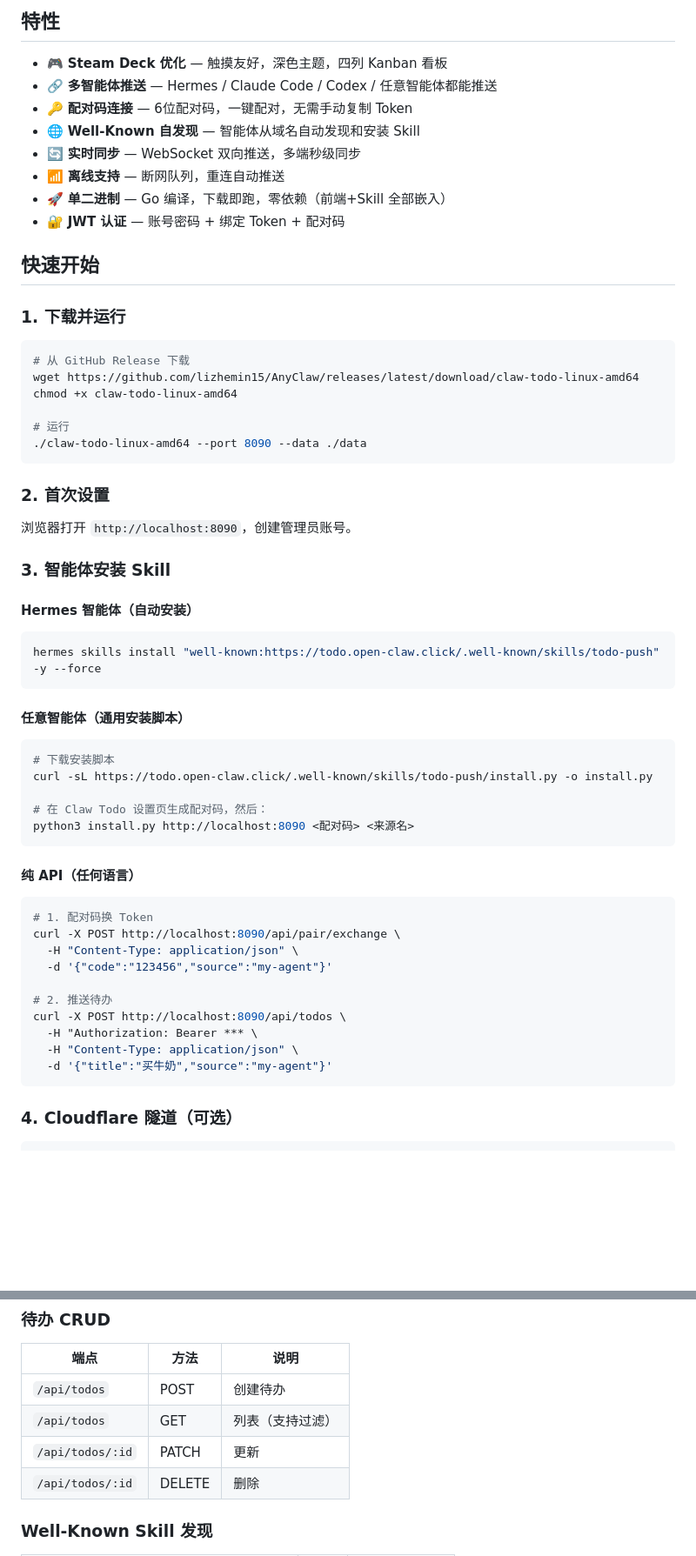
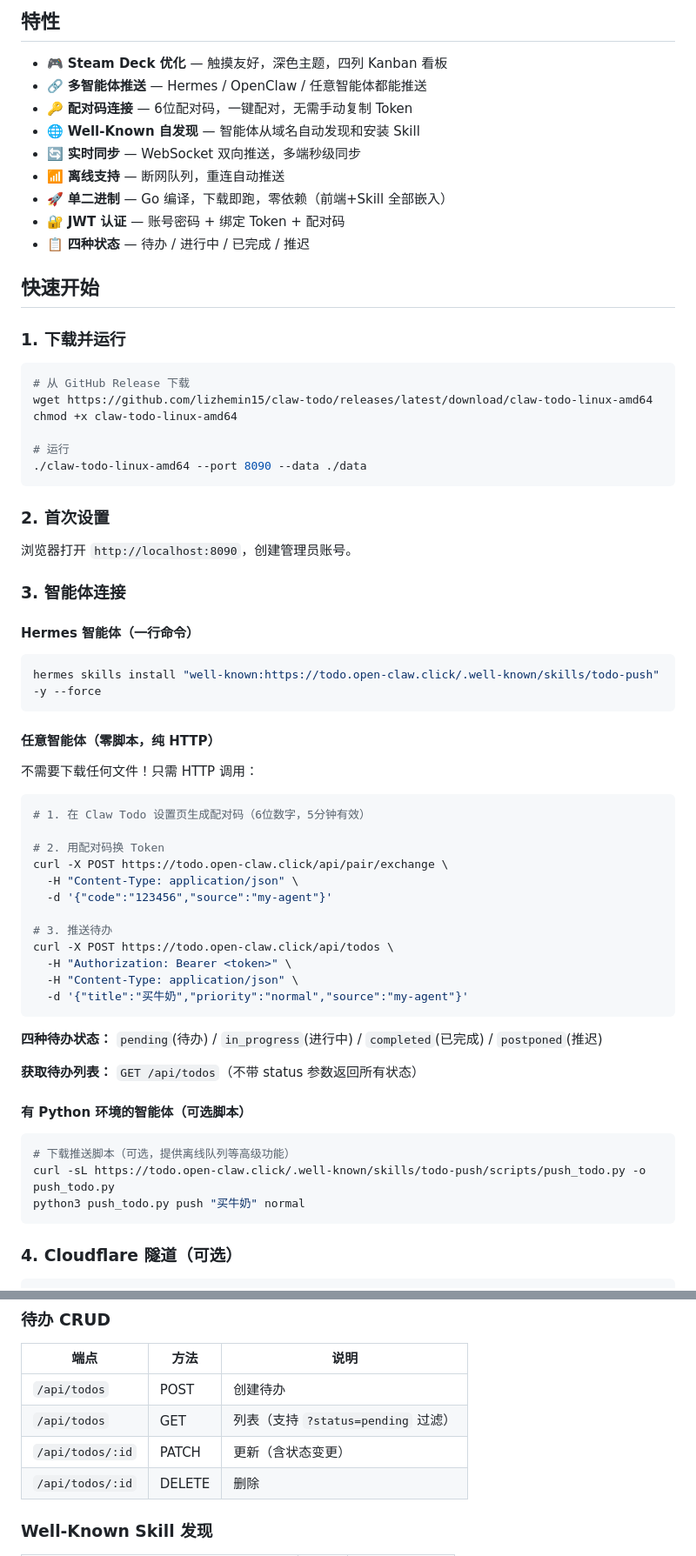
Before and after one commit to lizhemin15/claw-todo, a Markdown page: README.md, 2 parts joined by grey strips. Shown at 87% size. Drawn GitHub-style; blank space fills up the shorter version.

````diff
--- a/README.md
+++ b/README.md
@@ -7,13 +7,14 @@ Steam Deck 触摸屏优化的待办事项 Kanban 看板 + 多智能体推送。
 ## 特性
 
 - 🎮 **Steam Deck 优化** — 触摸友好，深色主题，四列 Kanban 看板
-- 🔗 **多智能体推送** — Hermes / Claude Code / Codex / 任意智能体都能推送
+- 🔗 **多智能体推送** — Hermes / OpenClaw / 任意智能体都能推送
 - 🔑 **配对码连接** — 6位配对码，一键配对，无需手动复制 Token
 - 🌐 **Well-Known 自发现** — 智能体从域名自动发现和安装 Skill
 - 🔄 **实时同步** — WebSocket 双向推送，多端秒级同步
 - 📶 **离线支持** — 断网队列，重连自动推送
 - 🚀 **单二进制** — Go 编译，下载即跑，零依赖（前端+Skill 全部嵌入）
 - 🔐 **JWT 认证** — 账号密码 + 绑定 Token + 配对码
+- 📋 **四种状态** — 待办 / 进行中 / 已完成 / 推迟
 
 ## 快速开始
 
@@ -21,7 +22,7 @@ Steam Deck 触摸屏优化的待办事项 Kanban 看板 + 多智能体推送。
 
 ```bash
 # 从 GitHub Release 下载
-wget https://github.com/lizhemin15/AnyClaw/releases/latest/download/claw-todo-linux-amd64
+wget https://github.com/lizhemin15/claw-todo/releases/latest/download/claw-todo-linux-amd64
 chmod +x claw-todo-linux-amd64
 
 # 运行
@@ -32,34 +33,40 @@ chmod +x claw-todo-linux-amd64
 
 浏览器打开 `http://localhost:8090`，创建管理员账号。
 
-### 3. 智能体安装 Skill
+### 3. 智能体连接
 
-#### Hermes 智能体（自动安装）
+#### Hermes 智能体（一行命令）
 ```bash
 hermes skills install "well-known:https://todo.open-claw.click/.well-known/skills/todo-push" -y --force
 ```
 
-#### 任意智能体（通用安装脚本）
+#### 任意智能体（零脚本，纯 HTTP）
+不需要下载任何文件！只需 HTTP 调用：
+
 ```bash
-# 下载安装脚本
-curl -sL https://todo.open-claw.click/.well-known/skills/todo-push/install.py -o install.py
+# 1. 在 Claw Todo 设置页生成配对码（6位数字，5分钟有效）
 
-# 在 Claw Todo 设置页生成配对码，然后：
-python3 install.py http://localhost:8090 <配对码> <来源名>
-```
-
-#### 纯 API（任何语言）
-```bash
-# 1. 配对码换 Token
-curl -X POST http://localhost:8090/api/pair/exchange \
+# 2. 用配对码换 Token
+curl -X POST https://todo.open-claw.click/api/pair/exchange \
   -H "Content-Type: application/json" \
   -d '{"code":"123456","source":"my-agent"}'
 
-# 2. 推送待办
-curl -X POST http://localhost:8090/api/todos \
-  -H "Authorization: Bearer *** \
+# 3. 推送待办
+curl -X POST https://todo.open-claw.click/api/todos \
+  -H "Authorization: Bearer <token>" \
   -H "Content-Type: application/json" \
-  -d '{"title":"买牛奶","source":"my-agent"}'
+  -d '{"title":"买牛奶","priority":"normal","source":"my-agent"}'
+```
+
+**四种待办状态：** `pending`(待办) / `in_progress`(进行中) / `completed`(已完成) / `postponed`(推迟)
+
+**获取待办列表：** `GET /api/todos`（不带 status 参数返回所有状态）
+
+#### 有 Python 环境的智能体（可选脚本）
+```bash
+# 下载推送脚本（可选，提供离线队列等高级功能）
+curl -sL https://todo.open-claw.click/.well-known/skills/todo-push/scripts/push_todo.py -o push_todo.py
+python3 push_todo.py push "买牛奶" normal
 ```
 
 ### 4. Cloudflare 隧道（可选）
@@ -112,8 +119,8 @@ CGO_ENABLED=1 CC=aarch64-linux-gnu-gcc GOOS=linux GOARCH=arm64 go build -o claw-
 | 端点 | 方法 | 说明 |
 |------|------|------|
 | `/api/todos` | POST | 创建待办 |
-| `/api/todos` | GET | 列表（支持过滤） |
-| `/api/todos/:id` | PATCH | 更新 |
+| `/api/todos` | GET | 列表（支持 `?status=pending` 过滤） |
+| `/api/todos/:id` | PATCH | 更新（含状态变更） |
 | `/api/todos/:id` | DELETE | 删除 |
 
 ### Well-Known Skill 发现
````
Also changed, not shown: other parts of README.md (+5 -7 lines).
